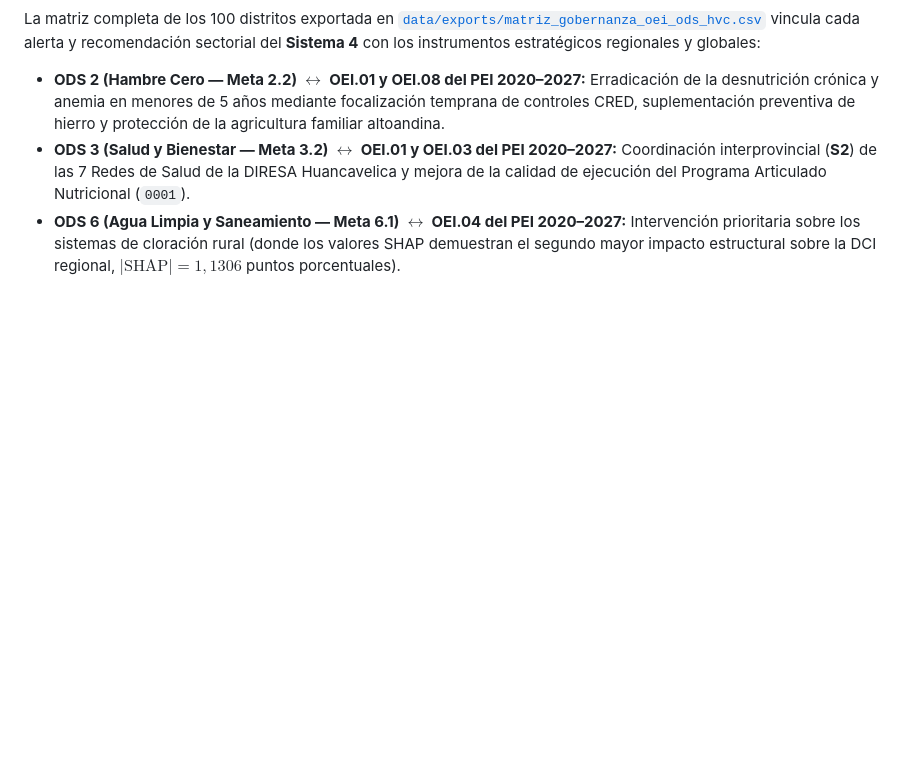
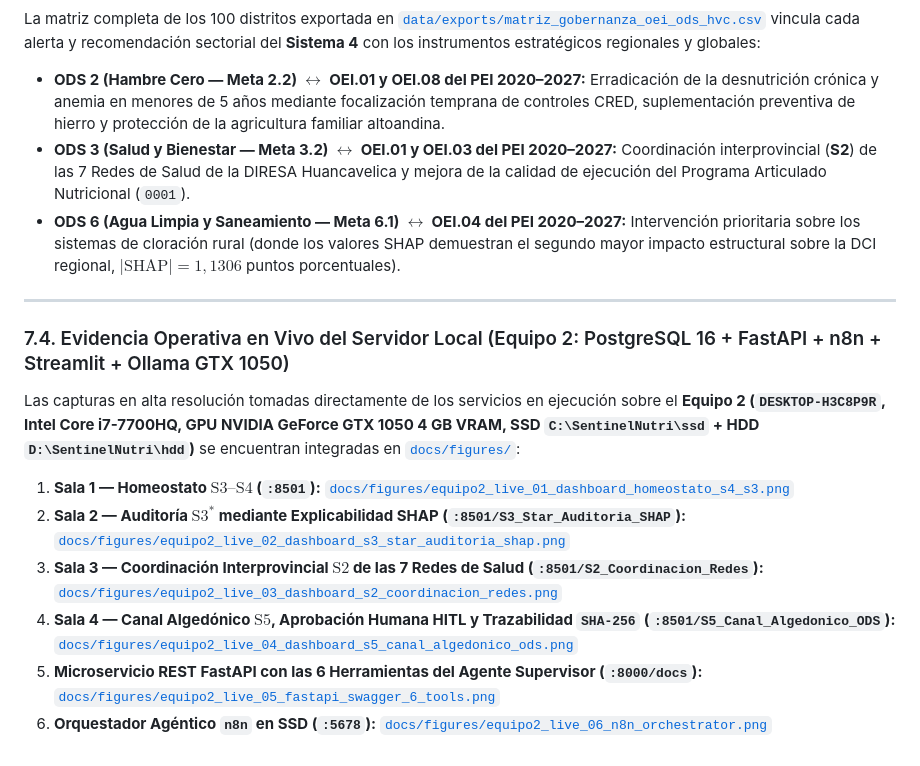
Before and after one commit to 3lvisarboleda7-ctrl/SentinelNutri-HVC, a Markdown page: docs/CAPITULOS_5_6_7_INFORME_FINAL_APA7.md, the part around the change. Drawn GitHub-style; blank space fills up the shorter version.

Commit message:
docs(fase6): integrar 6 capturas en vivo del Equipo 2 al informe final APA 7 y cerrar Fase 6

```diff
--- a/docs/CAPITULOS_5_6_7_INFORME_FINAL_APA7.md
+++ b/docs/CAPITULOS_5_6_7_INFORME_FINAL_APA7.md
@@ -122,3 +122,16 @@ La matriz completa de los 100 distritos exportada en [`data/exports/matriz_gober
 - **ODS 2 (Hambre Cero — Meta 2.2) $\leftrightarrow$ OEI.01 y OEI.08 del PEI 2020–2027:** Erradicación de la desnutrición crónica y anemia en menores de 5 años mediante focalización temprana de controles CRED, suplementación preventiva de hierro y protección de la agricultura familiar altoandina.
 - **ODS 3 (Salud y Bienestar — Meta 3.2) $\leftrightarrow$ OEI.01 y OEI.03 del PEI 2020–2027:** Coordinación interprovincial (**S2**) de las 7 Redes de Salud de la DIRESA Huancavelica y mejora de la calidad de ejecución del Programa Articulado Nutricional (`0001`).
 - **ODS 6 (Agua Limpia y Saneamiento — Meta 6.1) $\leftrightarrow$ OEI.04 del PEI 2020–2027:** Intervención prioritaria sobre los sistemas de cloración rural (donde los valores SHAP demuestran el segundo mayor impacto estructural sobre la DCI regional, $|\text{SHAP}| = 1,1306$ puntos porcentuales).
+
+---
+
+### 7.4. Evidencia Operativa en Vivo del Servidor Local (Equipo 2: PostgreSQL 16 + FastAPI + n8n + Streamlit + Ollama GTX 1050)
+
+Las capturas en alta resolución tomadas directamente de los servicios en ejecución sobre el **Equipo 2 (`DESKTOP-H3C8P9R`, Intel Core i7-7700HQ, GPU NVIDIA GeForce GTX 1050 4 GB VRAM, SSD `C:\SentinelNutri\ssd` + HDD `D:\SentinelNutri\hdd`)** se encuentran integradas en [`docs/figures/`](file:///d:/3lvix/SentinelNutri-HVC/docs/figures):
+
+1. **Sala 1 — Homeostato $\text{S3–S4}$ (`:8501`):** [`docs/figures/equipo2_live_01_dashboard_homeostato_s4_s3.png`](file:///d:/3lvix/SentinelNutri-HVC/docs/figures/equipo2_live_01_dashboard_homeostato_s4_s3.png)
+2. **Sala 2 — Auditoría $\text{S3}^*$ mediante Explicabilidad SHAP (`:8501/S3_Star_Auditoria_SHAP`):** [`docs/figures/equipo2_live_02_dashboard_s3_star_auditoria_shap.png`](file:///d:/3lvix/SentinelNutri-HVC/docs/figures/equipo2_live_02_dashboard_s3_star_auditoria_shap.png)
+3. **Sala 3 — Coordinación Interprovincial $\text{S2}$ de las 7 Redes de Salud (`:8501/S2_Coordinacion_Redes`):** [`docs/figures/equipo2_live_03_dashboard_s2_coordinacion_redes.png`](file:///d:/3lvix/SentinelNutri-HVC/docs/figures/equipo2_live_03_dashboard_s2_coordinacion_redes.png)
+4. **Sala 4 — Canal Algedónico $\text{S5}$, Aprobación Humana HITL y Trazabilidad `SHA-256` (`:8501/S5_Canal_Algedonico_ODS`):** [`docs/figures/equipo2_live_04_dashboard_s5_canal_algedonico_ods.png`](file:///d:/3lvix/SentinelNutri-HVC/docs/figures/equipo2_live_04_dashboard_s5_canal_algedonico_ods.png)
+5. **Microservicio REST FastAPI con las 6 Herramientas del Agente Supervisor (`:8000/docs`):** [`docs/figures/equipo2_live_05_fastapi_swagger_6_tools.png`](file:///d:/3lvix/SentinelNutri-HVC/docs/figures/equipo2_live_05_fastapi_swagger_6_tools.png)
+6. **Orquestador Agéntico `n8n` en SSD (`:5678`):** [`docs/figures/equipo2_live_06_n8n_orchestrator.png`](file:///d:/3lvix/SentinelNutri-HVC/docs/figures/equipo2_live_06_n8n_orchestrator.png)
```
Also changed, not shown: PENDIENTES_POR_FASE_EQUIPOS.md (+2 -2 lines), docs/figures/equipo2_live_01_dashboard_homeostato_s4_s3.png (added), docs/figures/equipo2_live_02_dashboard_s3_star_auditoria_shap.png (added), docs/figures/equipo2_live_03_dashboard_s2_coordinacion_redes.png (added), docs/figures/equipo2_live_04_dashboard_s5_canal_algedonico_ods.png (added), docs/figures/equipo2_live_05_fastapi_swagger_6_tools.png (added), docs/figures/equipo2_live_06_n8n_orchestrator.png (added).
